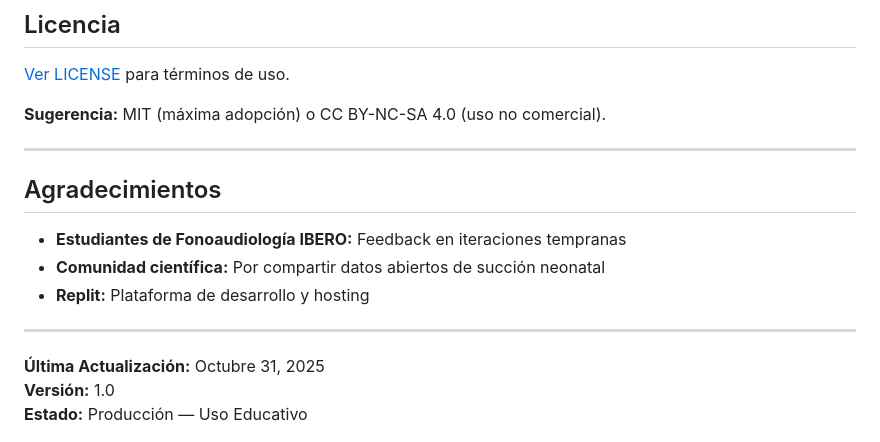
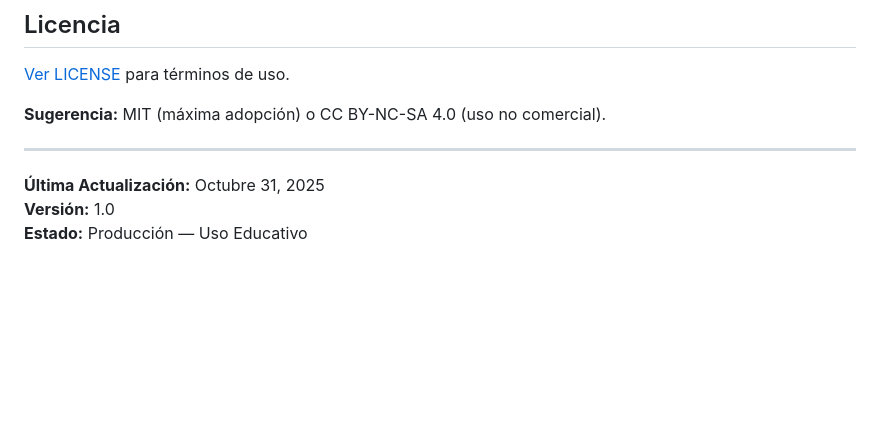
Before and after one commit to CarlosCalvache/SuctionSimulator, a Markdown page: README.md, the part around the change. GitHub-like rendering; blank space fills up the shorter version.

```diff
--- a/README.md
+++ b/README.md
@@ -410,14 +410,6 @@ Corporación Universitaria Iberoamericana (IBERO)
 
 ---
 
-## Agradecimientos
-
-- **Estudiantes de Fonoaudiología IBERO:** Feedback en iteraciones tempranas
-- **Comunidad científica:** Por compartir datos abiertos de succión neonatal
-- **Replit:** Plataforma de desarrollo y hosting
-
----
-
 **Última Actualización:** Octubre 31, 2025
 **Versión:** 1.0
 **Estado:** Producción — Uso Educativo
```
